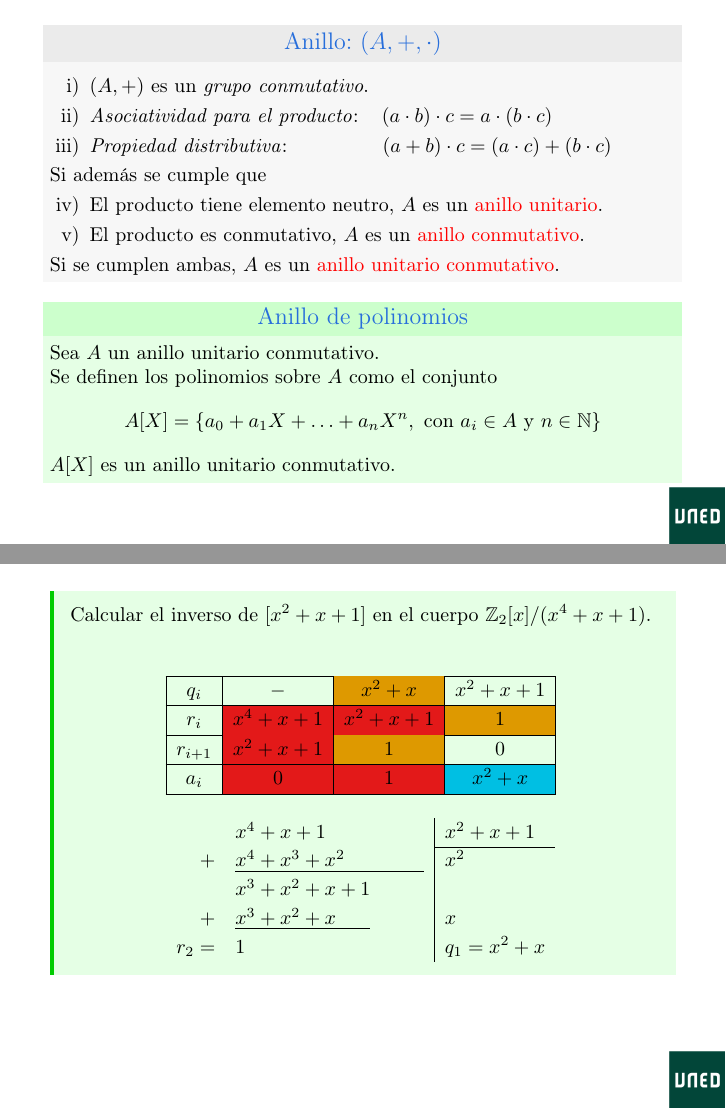
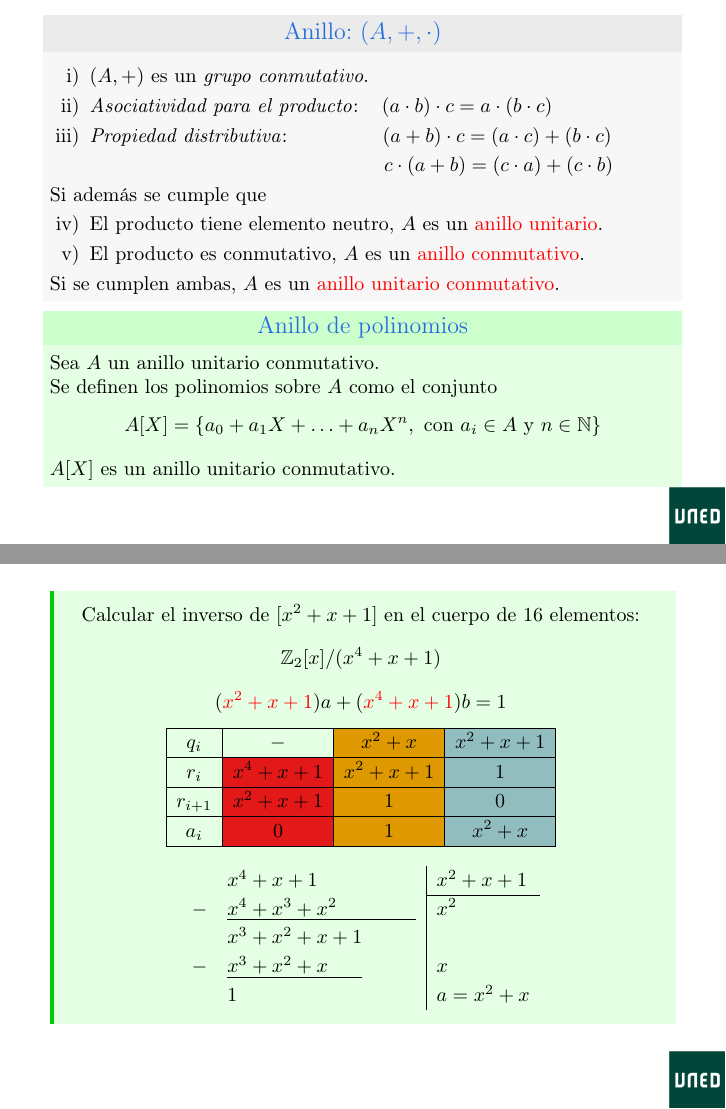
Before and after one commit to Jex-here/Trabajo-Final-de-Grado-Matematicas, LaTeX slides (Presentacion_TFG/main.tex): pages 6 and 18 of 22, joined at a grey line. Compiled offline with pdfLaTeX.

Commit message:
1/3 presentacion

```diff
--- a/Presentacion_TFG/main.tex
+++ b/Presentacion_TFG/main.tex
@@ -62,13 +62,16 @@
 
 %=========================ESTRUCTURA DE ANILLO=========================
 \begin{frame}%{Estructuras algebraicas}
+    \vspace{-0.5em}
     \begin{block}{\centering \large Anillo: $(A,+,\cdot)$}
         \begin{enumerate}[label=\roman*)]
             \item $(A, +)$ es un \textit{grupo conmutativo}.
             \item \textit{Asociatividad para el producto}: \hspace{0.5em}
                 $ (a \cdot b) \cdot c = a \cdot (b \cdot c)$
             \item \textit{Propiedad distributiva}:\hspace{4.45em}
-                $(a + b) \cdot c = (a \cdot c) + (b \cdot c)$
+                $(a + b) \cdot c = (a \cdot c) + (b \cdot c)$ \\[0.6ex]
+                \hspace{14.45em}
+                $ c \cdot (a + b) = (c \cdot a) + (c \cdot b)$
         \end{enumerate}
         Si además se cumple que
         \begin{enumerate}[label=\roman*), start=4]
@@ -77,6 +80,7 @@
         \end{enumerate}
             Si se cumplen ambas, $A$ es un \alert{anillo unitario conmutativo}.
     \end{block}
+    \vspace{-0.5em}
 
     \only<1>{
         \begin{plainexample}
@@ -364,7 +368,8 @@
 
     \begin{plainexample}
         \centering
-        \vspace{-1em}
+        Calcular el inverso de $[20]$ en el cuerpo de $51$ elementos: \(\Z_{51}\)
+        \[\alert{20}a + \alert{51}b = 1\]
         \[
         \begin{array}{rl}
             \phantom{51 - 2\cdot 20}                                       &\phantom{=1}\textcolor{miNaranja} {11} =
@@ -406,7 +411,7 @@
 \begin{frame}
     \renewcommand{\arraystretch}{1.2}
     \definecolor{miAzul}{rgb}{0.00,0.75,0.89}
-    \definecolor{fin}{rgb}{0.71,0.93,0.94}
+    \definecolor{fin}{rgb}{0.57,0.74,0.75}
     \definecolor{miVerde}{rgb}{0.24,0.68,0.00}
     \definecolor{miAmarillo}{rgb}{0.75,0.70,0.00}
     \definecolor{miNaranja}{rgb}{0.87,0.60,0.00}
@@ -414,18 +419,19 @@
 
     \begin{plainexample}
         \centering
-        Calcular el inverso de $[x^2 + x + 1]$ en el cuerpo $\Z_2[x]/(x^4 + x + 1)$.\\[1ex]
+        Calcular el inverso de $[x^2 + x + 1]$ en el cuerpo de $16$ elementos: \[\Z_2[x]/(x^4 + x + 1)\]
+        \[(\alert{x^2 + x + 1})a + (\alert{x^4 + x + 1})b = 1\]
         \[
         \vspace{-1em}
             \begin{array}{|c|c|c|c|}
                 \hline
-                q_i     &  -          & \cellcolor{miNaranja}x^2 + x     & x^2 + x + 1 \\
+                q_i     &  -                            & \cellcolor{miNaranja}x^2 + x    & \cellcolor{fin}x^2 + x + 1 \\
                 \hline
-                r_i    &  \cellcolor{miRojo}x^4 + x + 1 & \cellcolor{miRojo}x^2 + x + 1 & \cellcolor{miNaranja}1  \\
+                r_i    &  \cellcolor{miRojo}x^4 + x + 1 & \cellcolor{miNaranja}x^2 + x + 1 & \cellcolor{fin}1           \\
                 \hline
-                r_{i+1} &  \cellcolor{miRojo}x^2 + x + 1 & \cellcolor{miNaranja}1           &  0        \\
+                r_{i+1} &  \cellcolor{miRojo}x^2 + x + 1 & \cellcolor{miNaranja}1           & \cellcolor{fin} 0        \\
                 \hline
-                a_i     &\cellcolor{miRojo}0            &  \cellcolor{miRojo}1          &  \cellcolor{miAzul}x^2 + x       \\
+                a_i     &\cellcolor{miRojo}0            &  \cellcolor{miNaranja}1          &  \cellcolor{fin}x^2 + x   \\
                 \hline
             \end{array}
         \]
@@ -434,10 +440,10 @@
             \[
             \begin{array}{rl|l}
                 &x^4 + x + 1 & x^2 + x + 1 \\\cline{3-3}
-                +&\underline{x^4 + x^3 + x^2 \phantom{{}+x^2 + 1}} & x^2\\
+                -&\underline{x^4 + x^3 + x^2 \phantom{{}+x^2 + 1}} & x^2\\
                 &x^3 + x^2 + x + 1 &  \\
-                +&\underline{x^3 + x^2 + x\phantom{{ }+ 1}} & x\\
-                r_2 =& 1 &  q_1 = x^2 + x
+                -&\underline{x^3 + x^2 + x\phantom{{ }+ 1}} & x\\
+                & 1 & a = x^2 + x
             \end{array}
             \]
         \end{center}
```
Also changed, not shown: Presentacion_TFG/cabecera.tex (line endings or trailing spaces), Presentacion_TFG/main.tex (30 more changed lines), 1 other file. Lines whose indentation alone changed are shown as unchanged.
